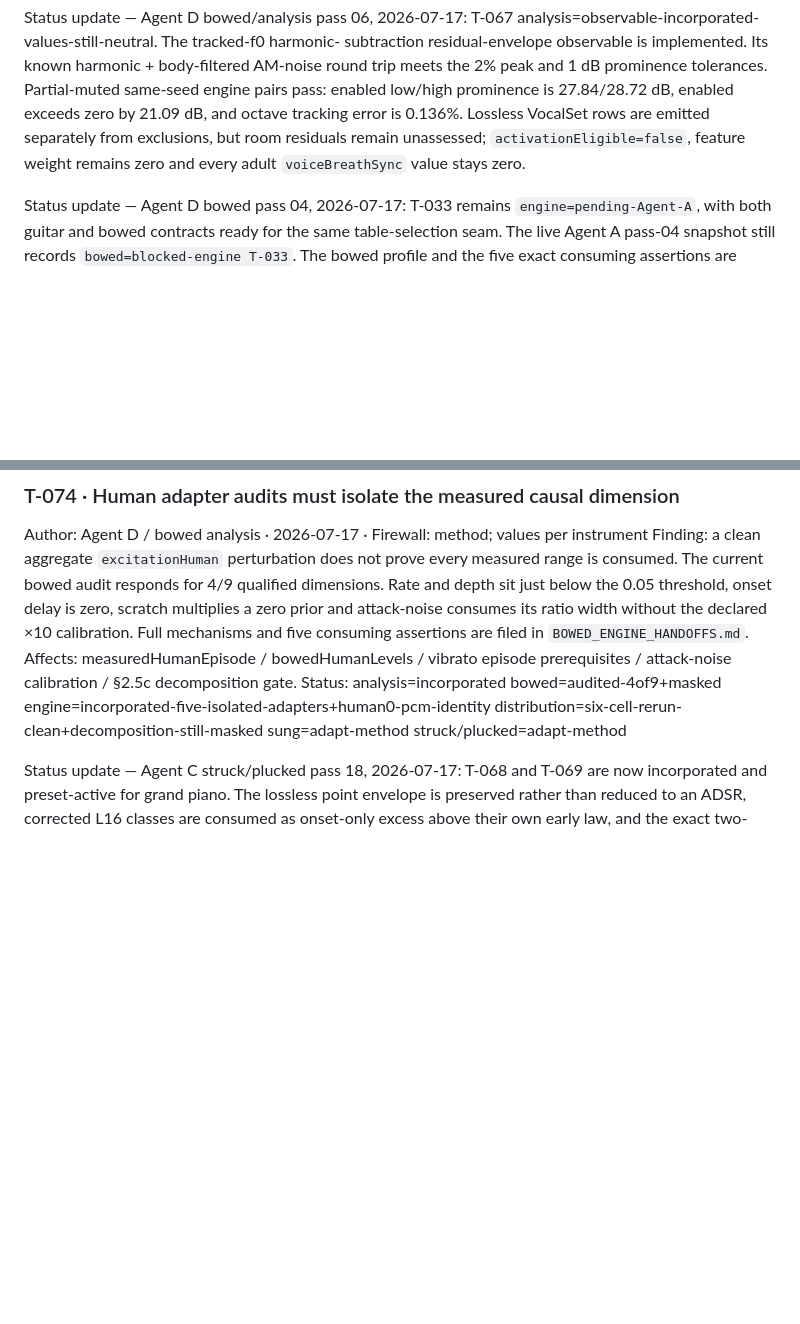
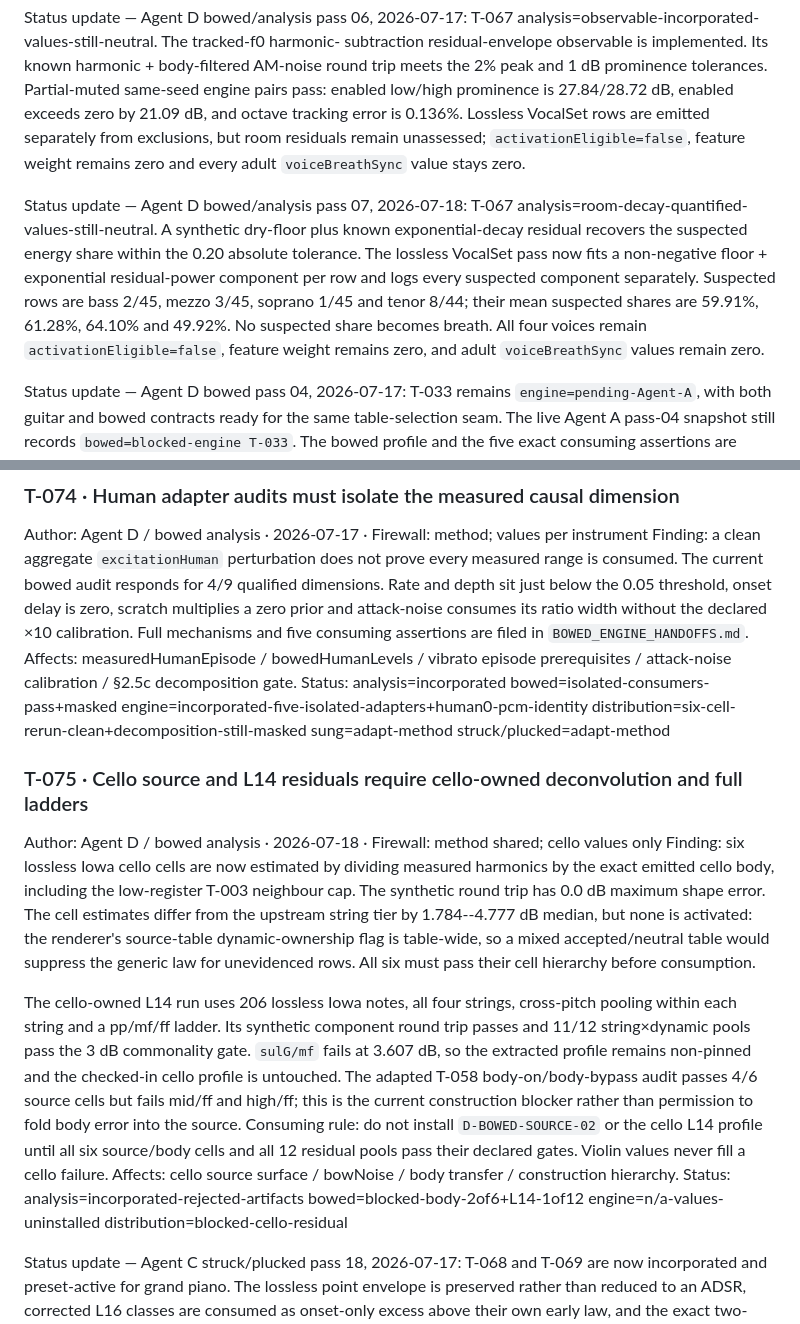
Before and after one commit to maracman/soundinator, a Markdown page: docs/sg2/TECHNIQUES_EXCHANGE.md, 2 parts joined by grey strips. Rendered like a GitHub page; blank space fills up the shorter version.

Commit message:
Report Agent D pass 07 residual gates

```diff
--- a/docs/sg2/TECHNIQUES_EXCHANGE.md
+++ b/docs/sg2/TECHNIQUES_EXCHANGE.md
@@ -1721,6 +1721,17 @@ tracking error is 0.136%. Lossless VocalSet rows are emitted separately from
 exclusions, but room residuals remain unassessed; `activationEligible=false`,
 feature weight remains zero and every adult `voiceBreathSync` value stays zero.
 
+Status update — Agent D bowed/analysis pass 07, 2026-07-18: T-067
+analysis=room-decay-quantified-values-still-neutral. A synthetic dry-floor plus
+known exponential-decay residual recovers the suspected energy share within
+the 0.20 absolute tolerance. The lossless VocalSet pass now fits a non-negative
+floor + exponential residual-power component per row and logs every suspected
+component separately. Suspected rows are bass 2/45, mezzo 3/45, soprano 1/45
+and tenor 8/44; their mean suspected shares are 59.91%, 61.28%, 64.10% and
+49.92%. No suspected share becomes breath. All four voices remain
+`activationEligible=false`, feature weight remains zero, and adult
+`voiceBreathSync` values remain zero.
+
 Status update — Agent D bowed pass 04, 2026-07-17: T-033 remains
 `engine=pending-Agent-A`, with both guitar and bowed contracts ready for the
 same table-selection seam. The live Agent A pass-04 snapshot still records
@@ -2135,10 +2146,35 @@ without the declared ×10 calibration. Full mechanisms and five consuming
 assertions are filed in `BOWED_ENGINE_HANDOFFS.md`.
 Affects: measuredHumanEpisode / bowedHumanLevels / vibrato episode prerequisites /
 attack-noise calibration / §2.5c decomposition gate.
-Status: analysis=incorporated bowed=audited-4of9+masked
+Status: analysis=incorporated bowed=isolated-consumers-pass+masked
 engine=incorporated-five-isolated-adapters+human0-pcm-identity
 distribution=six-cell-rerun-clean+decomposition-still-masked
 sung=adapt-method struck/plucked=adapt-method
+
+### T-075 · Cello source and L14 residuals require cello-owned deconvolution and full ladders
+Author: Agent D / bowed analysis · 2026-07-18 · Firewall: method shared; cello values only
+Finding: six lossless Iowa cello cells are now estimated by dividing measured
+harmonics by the exact emitted cello body, including the low-register T-003
+neighbour cap. The synthetic round trip has 0.0 dB maximum shape error. The
+cell estimates differ from the upstream string tier by 1.784--4.777 dB median,
+but none is activated: the renderer's source-table dynamic-ownership flag is
+table-wide, so a mixed accepted/neutral table would suppress the generic law
+for unevidenced rows. All six must pass their cell hierarchy before consumption.
+
+The cello-owned L14 run uses 206 lossless Iowa notes, all four strings,
+cross-pitch pooling within each string and a pp/mf/ff ladder. Its synthetic
+component round trip passes and 11/12 string×dynamic pools pass the 3 dB
+commonality gate. `sulG/mf` fails at 3.607 dB, so the extracted profile remains
+non-pinned and the checked-in cello profile is untouched. The adapted T-058
+body-on/body-bypass audit passes 4/6 source cells but fails mid/ff and high/ff;
+this is the current construction blocker rather than permission to fold body
+error into the source.
+Consuming rule: do not install `D-BOWED-SOURCE-02` or the cello L14 profile
+until all six source/body cells and all 12 residual pools pass their declared
+gates. Violin values never fill a cello failure.
+Affects: cello source surface / bowNoise / body transfer / construction hierarchy.
+Status: analysis=incorporated-rejected-artifacts bowed=blocked-body-2of6+L14-1of12
+engine=n/a-values-uninstalled distribution=blocked-cello-residual
 
 Status update — Agent C struck/plucked pass 18, 2026-07-17: T-068 and T-069
 are now incorporated and preset-active for grand piano. The lossless point
```
Also changed, not shown: docs/sg2/AGENT_D_PASS_07_REPORT.md (added, +150 -0 lines).
